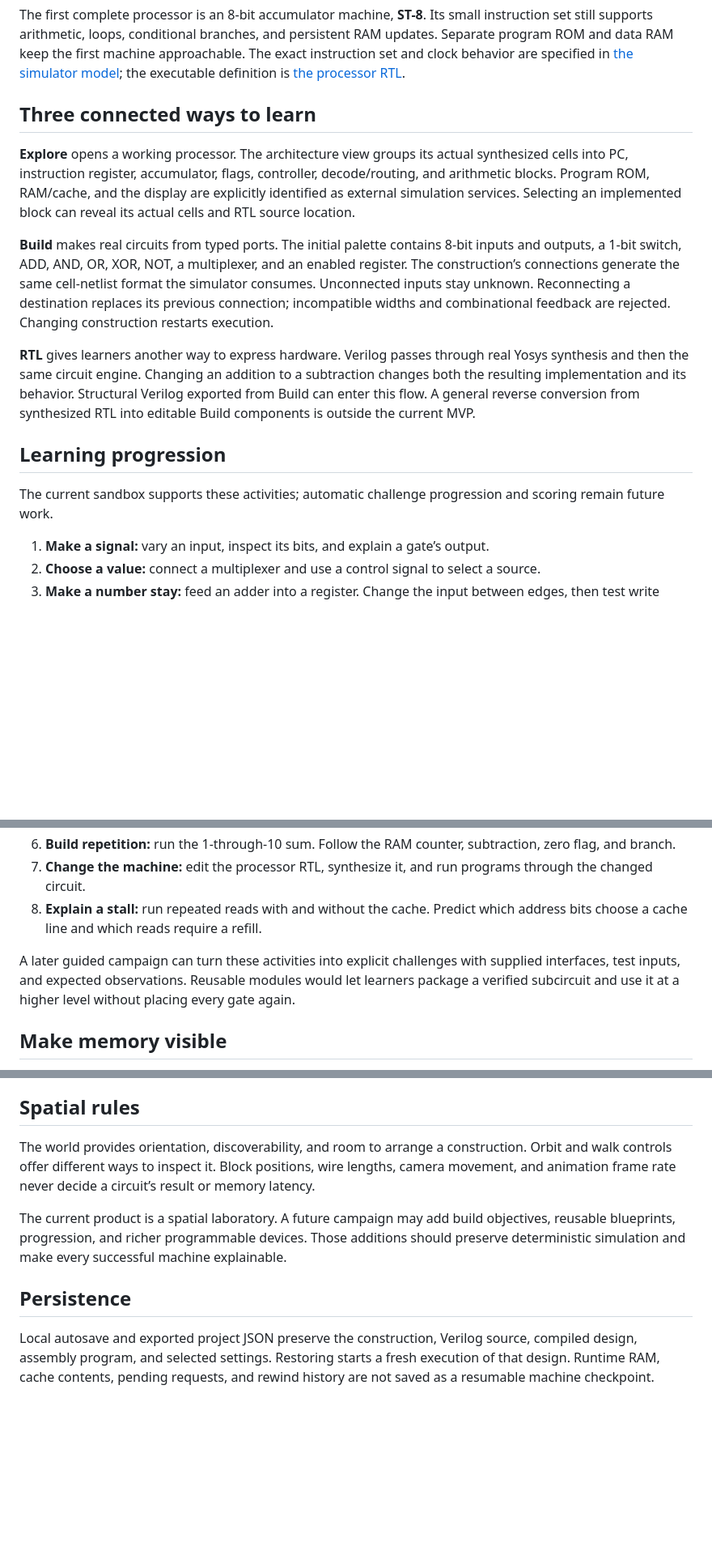
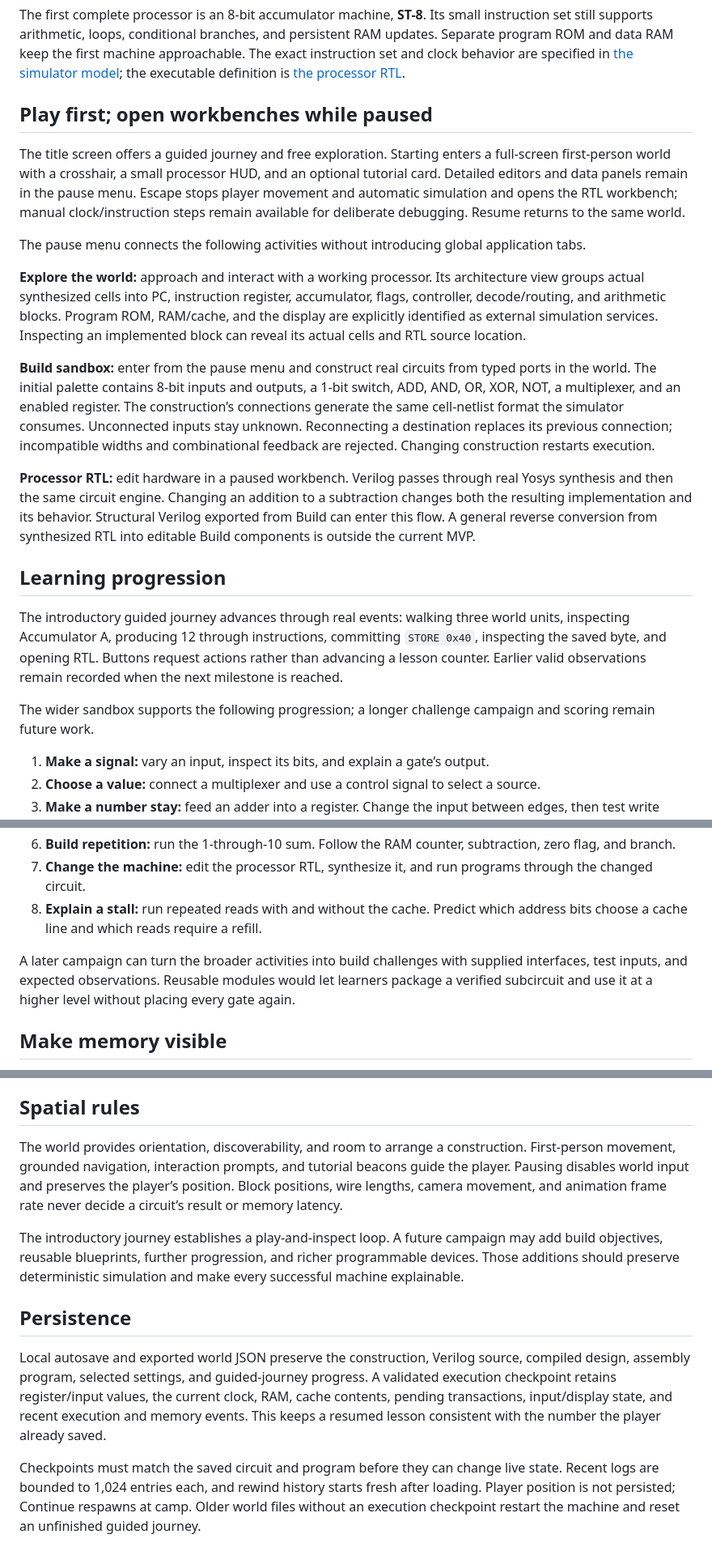
Before and after one commit to toanminhbui/silicon-trails, a Markdown page: docs/design.md, 3 parts joined by grey strips. Shown: that part at 81% size. Rendered like a GitHub page; blank space fills up the shorter version.

```diff
--- a/docs/design.md
+++ b/docs/design.md
@@ -17,17 +17,23 @@ Data flow determines which values reach a destination. Control flow determines w
 
 The first complete processor is an 8-bit accumulator machine, **ST-8**. Its small instruction set still supports arithmetic, loops, conditional branches, and persistent RAM updates. Separate program ROM and data RAM keep the first machine approachable. The exact instruction set and clock behavior are specified in [the simulator model](simulator.md); the executable definition is [the processor RTL](../src/rtl/examples.js).
 
-## Three connected ways to learn
+## Play first; open workbenches while paused
 
-**Explore** opens a working processor. The architecture view groups its actual synthesized cells into PC, instruction register, accumulator, flags, controller, decode/routing, and arithmetic blocks. Program ROM, RAM/cache, and the display are explicitly identified as external simulation services. Selecting an implemented block can reveal its actual cells and RTL source location.
+The title screen offers a guided journey and free exploration. Starting enters a full-screen first-person world with a crosshair, a small processor HUD, and an optional tutorial card. Detailed editors and data panels remain in the pause menu. Escape stops player movement and automatic simulation and opens the RTL workbench; manual clock/instruction steps remain available for deliberate debugging. Resume returns to the same world.
 
-**Build** makes real circuits from typed ports. The initial palette contains 8-bit inputs and outputs, a 1-bit switch, ADD, AND, OR, XOR, NOT, a multiplexer, and an enabled register. The construction’s connections generate the same cell-netlist format the simulator consumes. Unconnected inputs stay unknown. Reconnecting a destination replaces its previous connection; incompatible widths and combinational feedback are rejected. Changing construction restarts execution.
+The pause menu connects the following activities without introducing global application tabs.
 
-**RTL** gives learners another way to express hardware. Verilog passes through real Yosys synthesis and then the same circuit engine. Changing an addition to a subtraction changes both the resulting implementation and its behavior. Structural Verilog exported from Build can enter this flow. A general reverse conversion from synthesized RTL into editable Build components is outside the current MVP.
+**Explore the world:** approach and interact with a working processor. Its architecture view groups actual synthesized cells into PC, instruction register, accumulator, flags, controller, decode/routing, and arithmetic blocks. Program ROM, RAM/cache, and the display are explicitly identified as external simulation services. Inspecting an implemented block can reveal its actual cells and RTL source location.
+
+**Build sandbox:** enter from the pause menu and construct real circuits from typed ports in the world. The initial palette contains 8-bit inputs and outputs, a 1-bit switch, ADD, AND, OR, XOR, NOT, a multiplexer, and an enabled register. The construction’s connections generate the same cell-netlist format the simulator consumes. Unconnected inputs stay unknown. Reconnecting a destination replaces its previous connection; incompatible widths and combinational feedback are rejected. Changing construction restarts execution.
+
+**Processor RTL:** edit hardware in a paused workbench. Verilog passes through real Yosys synthesis and then the same circuit engine. Changing an addition to a subtraction changes both the resulting implementation and its behavior. Structural Verilog exported from Build can enter this flow. A general reverse conversion from synthesized RTL into editable Build components is outside the current MVP.
 
 ## Learning progression
 
-The current sandbox supports these activities; automatic challenge progression and scoring remain future work.
+The introductory guided journey advances through real events: walking three world units, inspecting Accumulator A, producing 12 through instructions, committing `STORE 0x40`, inspecting the saved byte, and opening RTL. Buttons request actions rather than advancing a lesson counter. Earlier valid observations remain recorded when the next milestone is reached.
+
+The wider sandbox supports the following progression; a longer challenge campaign and scoring remain future work.
 
 1. **Make a signal:** vary an input, inspect its bits, and explain a gate’s output.
 2. **Choose a value:** connect a multiplexer and use a control signal to select a source.
@@ -38,7 +44,7 @@ The current sandbox supports these activities; automatic challenge progression a
 7. **Change the machine:** edit the processor RTL, synthesize it, and run programs through the changed circuit.
 8. **Explain a stall:** run repeated reads with and without the cache. Predict which address bits choose a cache line and which reads require a refill.
 
-A later guided campaign can turn these activities into explicit challenges with supplied interfaces, test inputs, and expected observations. Reusable modules would let learners package a verified subcircuit and use it at a higher level without placing every gate again.
+A later campaign can turn the broader activities into build challenges with supplied interfaces, test inputs, and expected observations. Reusable modules would let learners package a verified subcircuit and use it at a higher level without placing every gate again.
 
 ## Make memory visible
 
@@ -65,10 +71,12 @@ Future challenge checking should use the same principle: test the player’s act
 
 ## Spatial rules
 
-The world provides orientation, discoverability, and room to arrange a construction. Orbit and walk controls offer different ways to inspect it. Block positions, wire lengths, camera movement, and animation frame rate never decide a circuit’s result or memory latency.
+The world provides orientation, discoverability, and room to arrange a construction. First-person movement, grounded navigation, interaction prompts, and tutorial beacons guide the player. Pausing disables world input and preserves the player’s position. Block positions, wire lengths, camera movement, and animation frame rate never decide a circuit’s result or memory latency.
 
-The current product is a spatial laboratory. A future campaign may add build objectives, reusable blueprints, progression, and richer programmable devices. Those additions should preserve deterministic simulation and make every successful machine explainable.
+The introductory journey establishes a play-and-inspect loop. A future campaign may add build objectives, reusable blueprints, further progression, and richer programmable devices. Those additions should preserve deterministic simulation and make every successful machine explainable.
 
 ## Persistence
 
-Local autosave and exported project JSON preserve the construction, Verilog source, compiled design, assembly program, and selected settings. Restoring starts a fresh execution of that design. Runtime RAM, cache contents, pending requests, and rewind history are not saved as a resumable machine checkpoint.
+Local autosave and exported world JSON preserve the construction, Verilog source, compiled design, assembly program, selected settings, and guided-journey progress. A validated execution checkpoint retains register/input values, the current clock, RAM, cache contents, pending transactions, input/display state, and recent execution and memory events. This keeps a resumed lesson consistent with the number the player already saved.
+
+Checkpoints must match the saved circuit and program before they can change live state. Recent logs are bounded to 1,024 entries each, and rewind history starts fresh after loading. Player position is not persisted; Continue respawns at camp. Older world files without an execution checkpoint restart the machine and reset an unfinished guided journey.
```
Also changed, not shown: README.md (+23 -14 lines), docs/simulator.md (+6 -2 lines), docs/images/gameplay.png (added), 5 other files.
